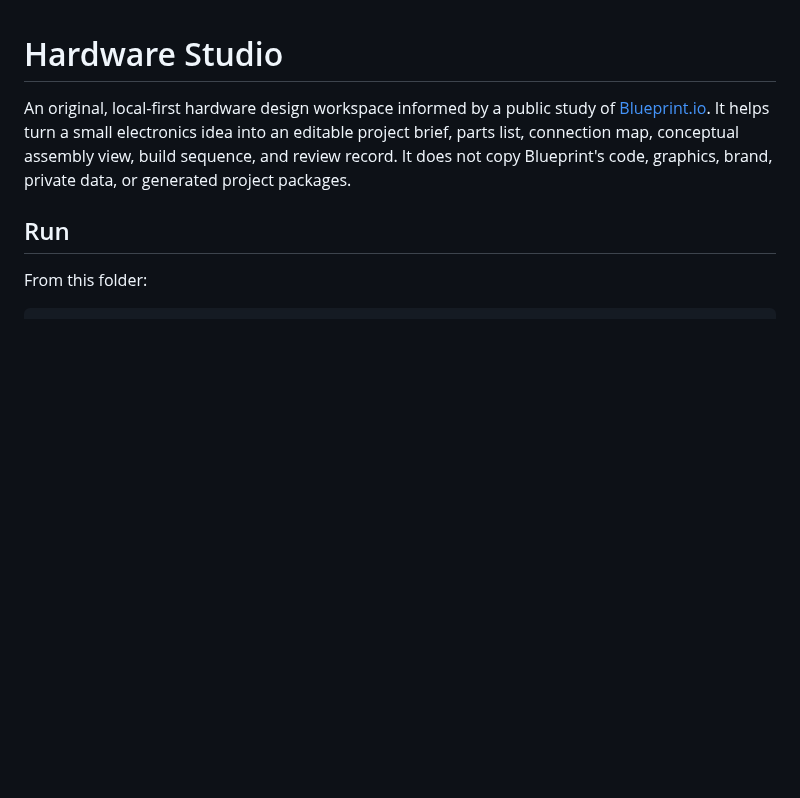
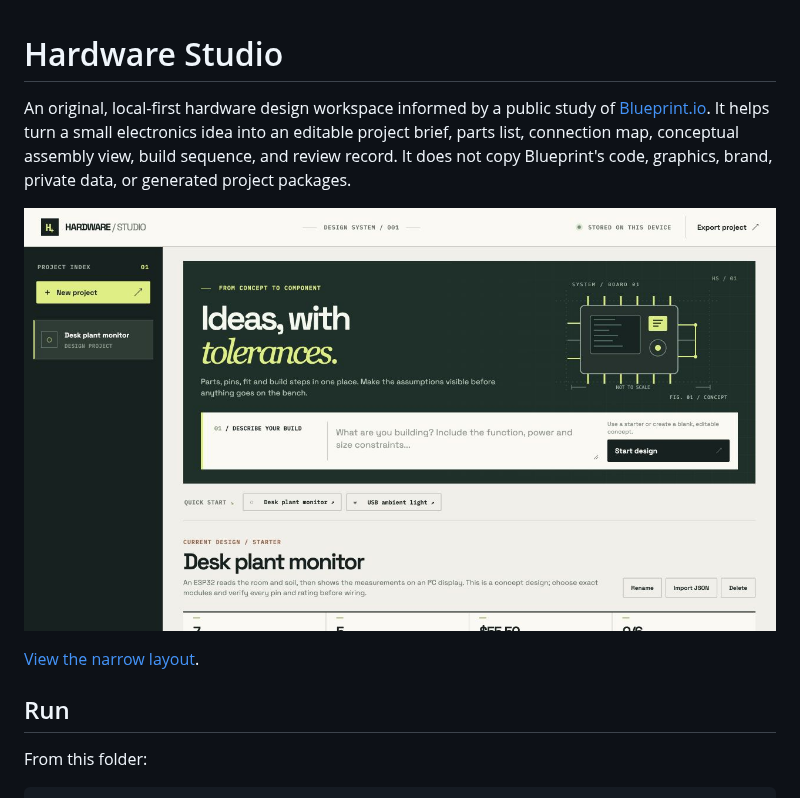
Before and after one commit to nazeeh111/hardware-studio-skill, a Markdown page: README.md, the part around the change. Drawn GitHub-style; pictures changed too: assets/studio-desktop.png (added); blank space fills up the shorter version.

Commit message:
Add visual previews and polish narrow layout

```diff
--- a/README.md
+++ b/README.md
@@ -1,6 +1,10 @@
 # Hardware Studio
 
 An original, local-first hardware design workspace informed by a public study of [Blueprint.io](https://www.blueprint.io/). It helps turn a small electronics idea into an editable project brief, parts list, connection map, conceptual assembly view, build sequence, and review record. It does not copy Blueprint's code, graphics, brand, private data, or generated project packages.
+
+![Hardware Studio desktop interface](assets/studio-desktop.png)
+
+[View the narrow layout](assets/studio-narrow.png).
 
 ## Run
 
```
Also changed, not shown: assets/studio-narrow.png (added), 1 other file.
